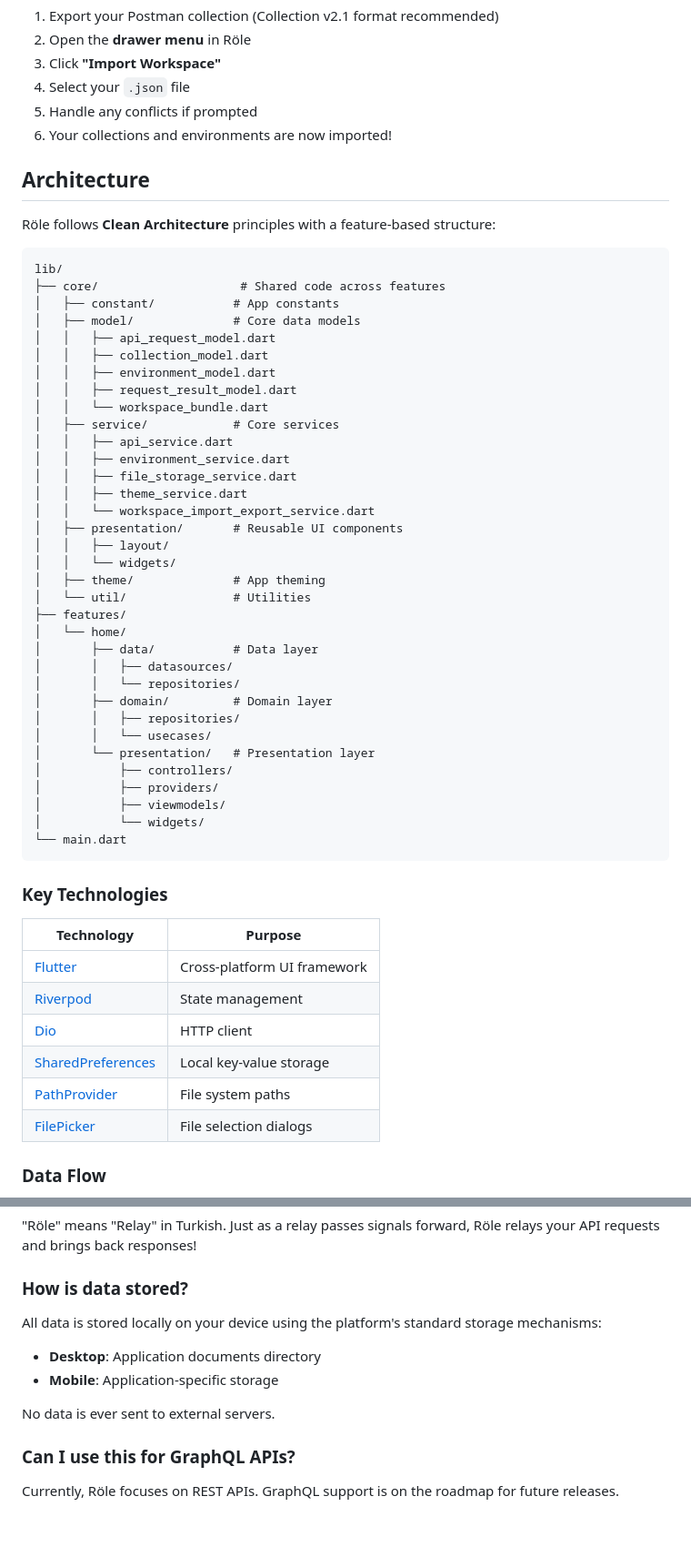
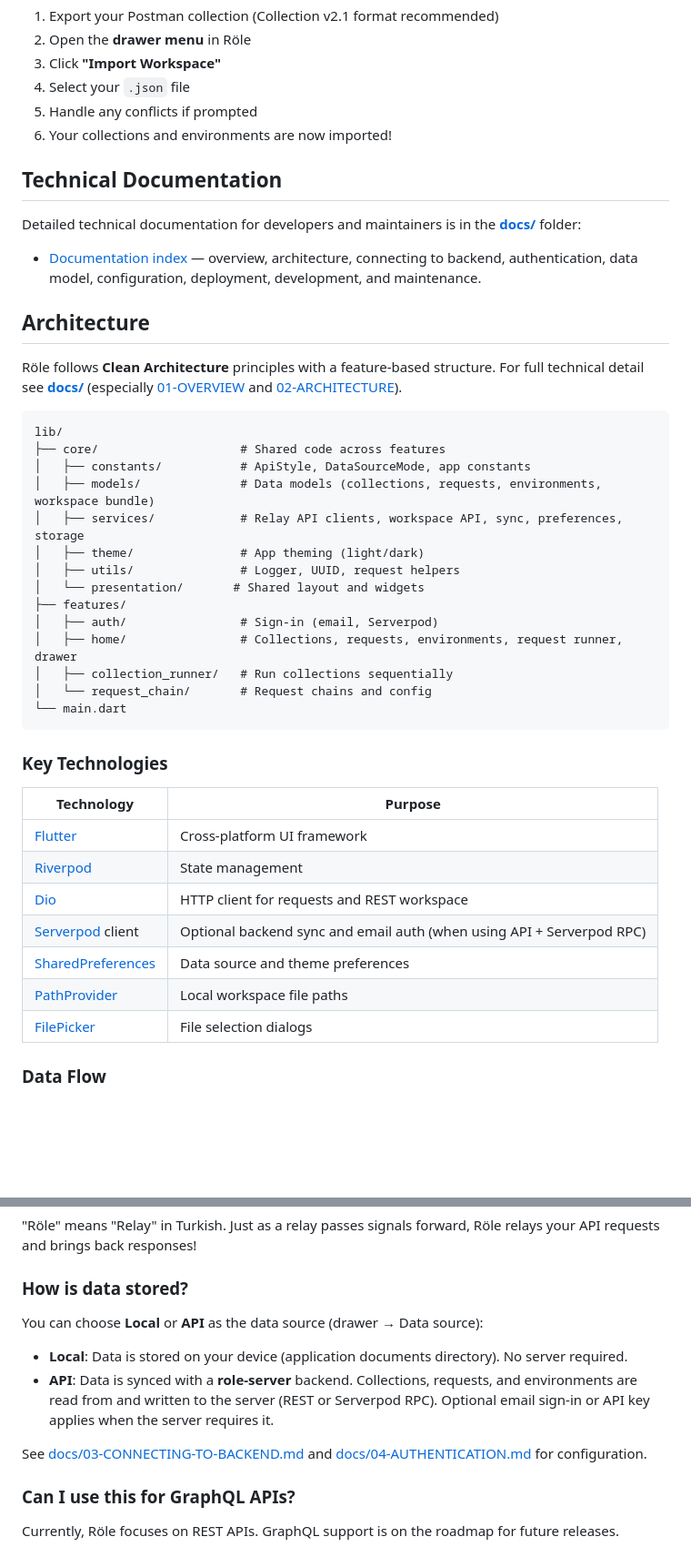
Before and after one commit to role-suite/role-client, a Markdown page: README.md, 2 parts joined by grey strips. Shown at 91% size. Rendered like a GitHub page; blank space fills up the shorter version.

Commit message:
docs(readme): align architecture, tech stack, and FAQ with API backend
- Update Architecture section to match current codebase and docs:
  - core: constants/, models/, services/ (relay API, workspace API, sync)
  - features: auth, home, collection_runner, request_chain
  - Add link to docs/ for full technical detail
- Key technologies: add Serverpod client; clarify Dio, SharedPreferences,
  PathProvider usage (REST workspace, data source/theme, local paths)
- FAQ 'How is data stored?': describe Local vs API data source and
  role-server sync; add links to connecting-to-backend and authentication
- Add Technical Documentation section with pointer to docs/ index

Co-authored-by: Cursor <cursoragent@cursor.com>

````diff
--- a/README.md
+++ b/README.md
@@ -193,44 +193,30 @@ Environment variables let you switch between different API endpoints or authenti
 5. Handle any conflicts if prompted
 6. Your collections and environments are now imported!
 
+## Technical Documentation
+
+Detailed technical documentation for developers and maintainers is in the **[docs/](docs/)** folder:
+
+- [Documentation index](docs/README.md) — overview, architecture, connecting to backend, authentication, data model, configuration, deployment, development, and maintenance.
+
 ## Architecture
 
-Röle follows **Clean Architecture** principles with a feature-based structure:
+Röle follows **Clean Architecture** principles with a feature-based structure. For full technical detail see **[docs/](docs/)** (especially [01-OVERVIEW](docs/01-OVERVIEW.md) and [02-ARCHITECTURE](docs/02-ARCHITECTURE.md)).
 
 ```
 lib/
 ├── core/                    # Shared code across features
-│   ├── constant/           # App constants
-│   ├── model/              # Core data models
-│   │   ├── api_request_model.dart
-│   │   ├── collection_model.dart
-│   │   ├── environment_model.dart
-│   │   ├── request_result_model.dart
-│   │   └── workspace_bundle.dart
-│   ├── service/            # Core services
-│   │   ├── api_service.dart
-│   │   ├── environment_service.dart
-│   │   ├── file_storage_service.dart
-│   │   ├── theme_service.dart
-│   │   └── workspace_import_export_service.dart
-│   ├── presentation/       # Reusable UI components
-│   │   ├── layout/
-│   │   └── widgets/
-│   ├── theme/              # App theming
-│   └── util/               # Utilities
+│   ├── constants/           # ApiStyle, DataSourceMode, app constants
+│   ├── models/              # Data models (collections, requests, environments, workspace bundle)
+│   ├── services/            # Relay API clients, workspace API, sync, preferences, storage
+│   ├── theme/               # App theming (light/dark)
+│   ├── utils/               # Logger, UUID, request helpers
+│   └── presentation/       # Shared layout and widgets
 ├── features/
-│   └── home/
-│       ├── data/           # Data layer
-│       │   ├── datasources/
-│       │   └── repositories/
-│       ├── domain/         # Domain layer
-│       │   ├── repositories/
-│       │   └── usecases/
-│       └── presentation/   # Presentation layer
-│           ├── controllers/
-│           ├── providers/
-│           ├── viewmodels/
-│           └── widgets/
+│   ├── auth/                # Sign-in (email, Serverpod)
+│   ├── home/                # Collections, requests, environments, request runner, drawer
+│   ├── collection_runner/   # Run collections sequentially
+│   └── request_chain/       # Request chains and config
 └── main.dart
 ```
 
@@ -240,9 +226,10 @@ lib/
 |------------|---------|
 | [Flutter](https://flutter.dev) | Cross-platform UI framework |
 | [Riverpod](https://riverpod.dev) | State management |
-| [Dio](https://pub.dev/packages/dio) | HTTP client |
-| [SharedPreferences](https://pub.dev/packages/shared_preferences) | Local key-value storage |
-| [PathProvider](https://pub.dev/packages/path_provider) | File system paths |
+| [Dio](https://pub.dev/packages/dio) | HTTP client for requests and REST workspace |
+| [Serverpod](https://serverpod.dev) client | Optional backend sync and email auth (when using API + Serverpod RPC) |
+| [SharedPreferences](https://pub.dev/packages/shared_preferences) | Data source and theme preferences |
+| [PathProvider](https://pub.dev/packages/path_provider) | Local workspace file paths |
 | [FilePicker](https://pub.dev/packages/file_picker) | File selection dialogs |
 
 ### Data Flow
@@ -332,11 +319,12 @@ Contributions are welcome! Here's how you can help:
 
 ### How is data stored?
 
-All data is stored locally on your device using the platform's standard storage mechanisms:
-- **Desktop**: Application documents directory
-- **Mobile**: Application-specific storage
+You can choose **Local** or **API** as the data source (drawer → Data source):
 
-No data is ever sent to external servers.
+- **Local**: Data is stored on your device (application documents directory). No server required.
+- **API**: Data is synced with a **role-server** backend. Collections, requests, and environments are read from and written to the server (REST or Serverpod RPC). Optional email sign-in or API key applies when the server requires it.
+
+See [docs/03-CONNECTING-TO-BACKEND.md](docs/03-CONNECTING-TO-BACKEND.md) and [docs/04-AUTHENTICATION.md](docs/04-AUTHENTICATION.md) for configuration.
 
 ### Can I use this for GraphQL APIs?
 
````
